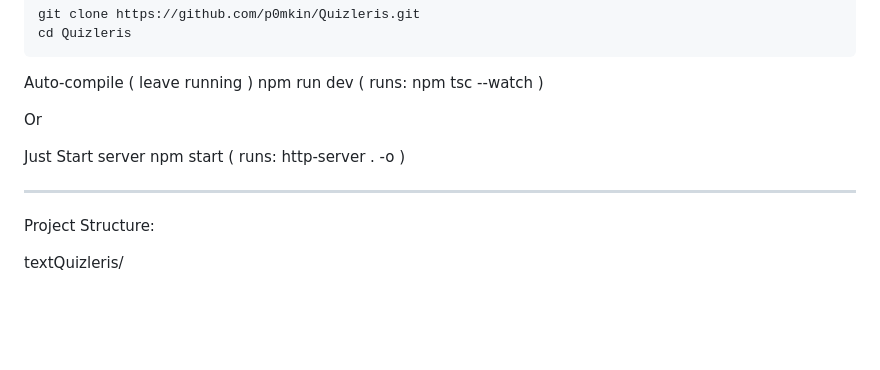
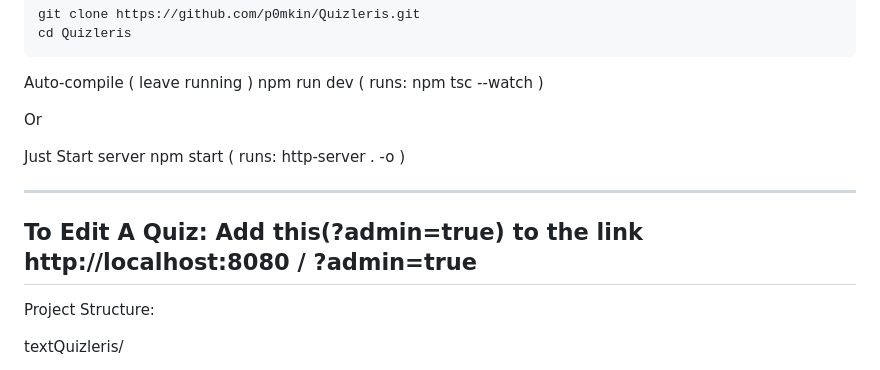
Before and after one commit to p0mkin/Quizleris, a Markdown page: README.md, the part around the change. Rendered like a GitHub page; blank space fills up the shorter version.

Commit message:
Updated README.md
Instructions how to access the edit mode

```diff
--- a/README.md
+++ b/README.md
@@ -47,6 +47,9 @@ Live demo: [https://github.com/p0mkin/Quizleris/]
   Just Start server
   npm start   ( runs: http-server . -o )
 
+--------------------------------------------------------------
+To Edit A Quiz: Add this(?admin=true) to the link
+http://localhost:8080 / ?admin=true
 --------------------------------------------------------------
 
   Project Structure:
```
